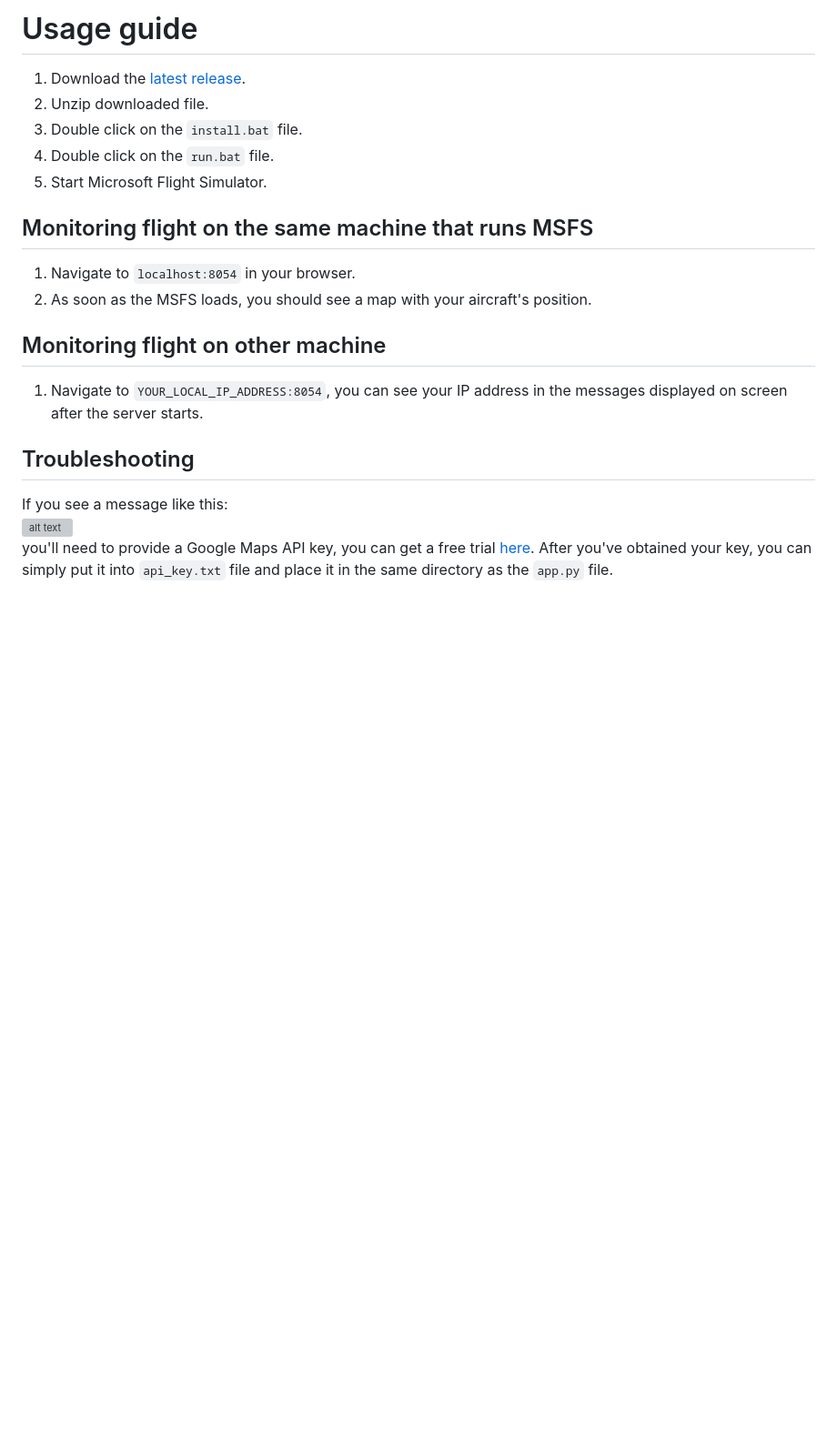
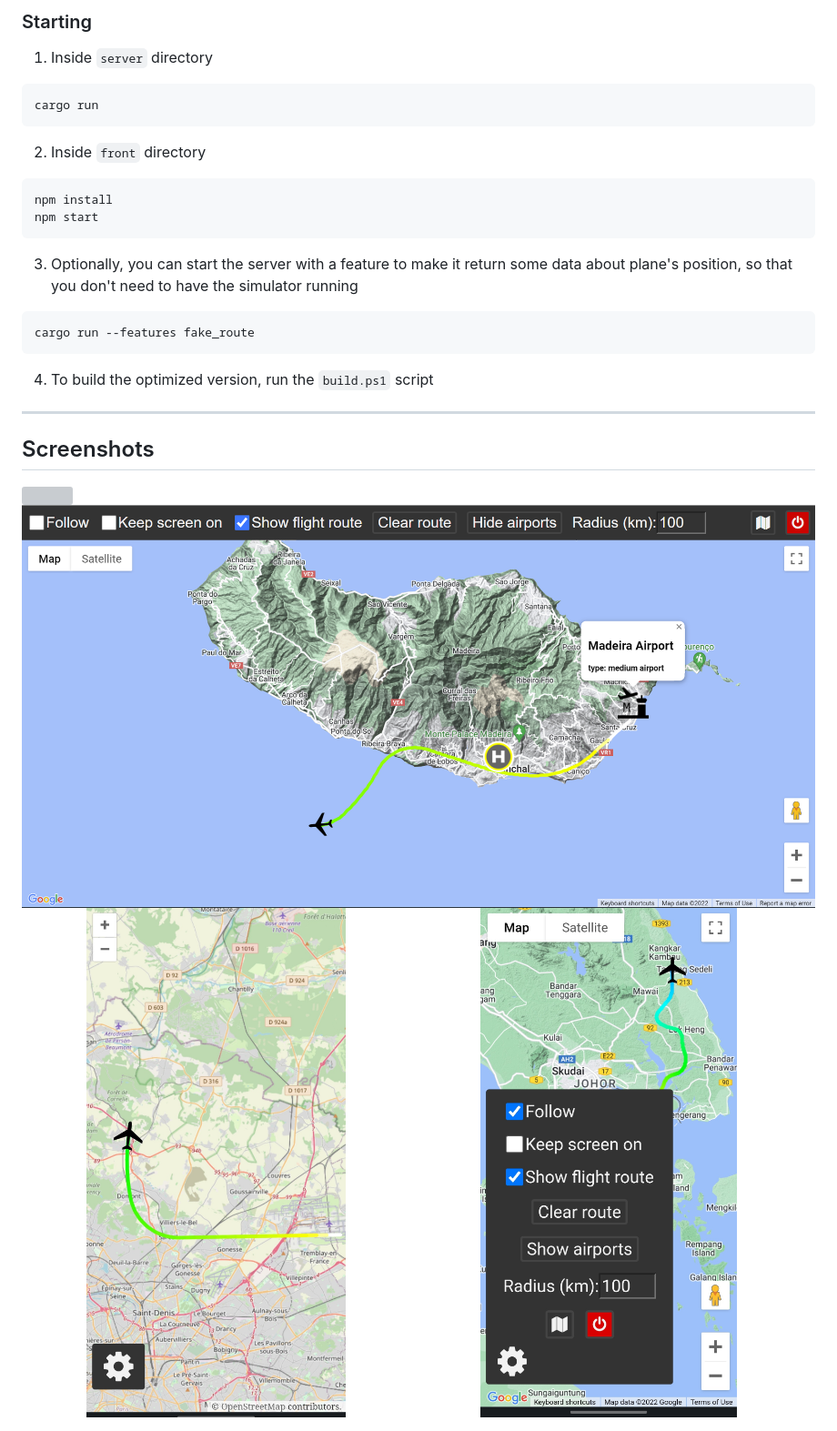
Before and after one commit to Rybeusz100/msfs-google-maps, a Markdown page: README.md, the part around the change printed below. Shown: that part at 91% size. GitHub-like rendering; pictures changed too: screenshots/airports.png (added), screenshots/mobile-OSM.jpg (added), screenshots/mobile-menu.jpg (added); blank space fills up the shorter version; grey boxes are pictures that could not be loaded.

Commit message:
add new readme

````diff
--- a/README.md
+++ b/README.md
@@ -14,19 +41,26 @@ A web app that allows to monitor your flight on an interactive map from any devi
 
-# Usage guide
-1. Download the [latest release](https://github.com/Rybeusz100/msfs-google-map/releases).
-1. Unzip downloaded file.
-1. Double click on the ```install.bat``` file.
-1. Double click on the ```run.bat``` file.
-1. Start Microsoft Flight Simulator.
-
-## Monitoring flight on the same machine that runs MSFS
-1. Navigate to ```localhost:8054``` in your browser.
-1. As soon as the MSFS loads, you should see a map with your aircraft's position.
-
-## Monitoring flight on other machine
-1. Navigate to ```YOUR_LOCAL_IP_ADDRESS:8054```, you can see your IP address in the messages displayed on screen after the server starts.
-
-## Troubleshooting
-If you see a message like this:
-![alt text](https://i.stack.imgur.com/maCMs.png)
-you'll need to provide a Google Maps API key, you can get a free trial [here](https://developers.google.com/maps). After you've obtained your key, you can simply put it into ```api_key.txt``` file and place it in the same directory as the ```app.py``` file.
+### Starting
+1. Inside `server` directory
+```
+cargo run
+```
+2. Inside `front` directory
+```
+npm install
+npm start
+```
+3. Optionally, you can start the server with a feature to make it return some data about plane's position, so that you don't need to have the simulator running
+```
+cargo run --features fake_route
+```
+4. To build the optimized version, run the `build.ps1` script
+---
+## Screenshots
+<div style="display: flex; flex-wrap: wrap; justify-content: center;">
+    <img src="./screenshots/desktop.png" style="margin-bottom: 10px;"></img>
+    <img src="./screenshots/airports.png" style="margin-bottom: 10px;"></img>
+    <div style="display: flex; justify-content: space-between;">
+        <img src="./screenshots/mobile-OSM.jpg" width="49%"></img>
+        <img src="./screenshots/mobile-menu.jpg" width="49%"></img>
+    </div>
+</div>
````
Also changed, not shown: other parts of README.md (+37 -10 lines), 1 other file.
